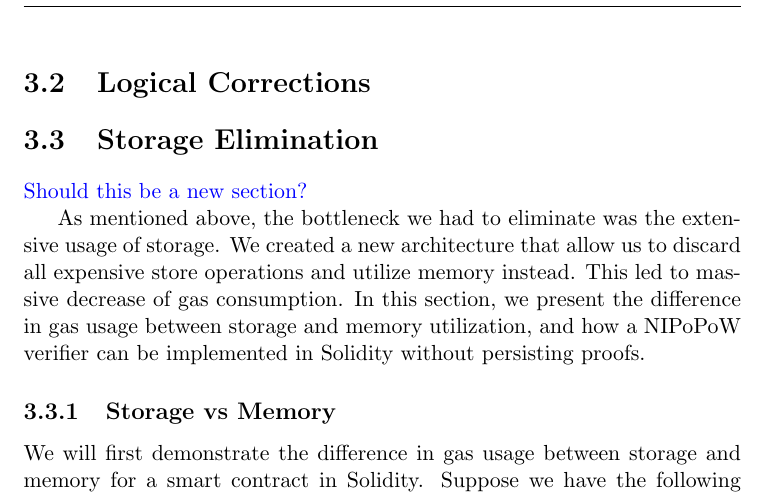
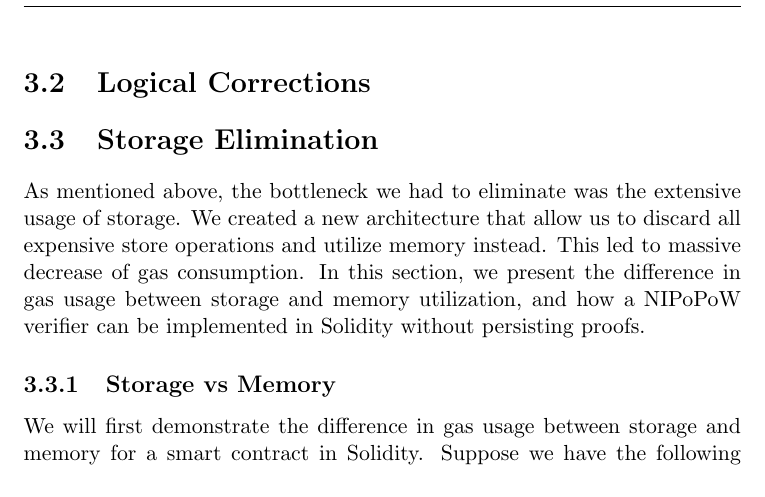
Before and after one commit to sdaveas/nipopow-verifier, a LaTeX thesis (thesis/thesis.tex, which reads thesis/chapters/3_implementation.tex): part of page 25 of 33, cut so that both start at the same text. Compiled offline with pdfLaTeX.

Commit message:
Yes it should

```diff
--- a/thesis/chapters/3_implementation.tex
+++ b/thesis/chapters/3_implementation.tex
@@ -149,7 +149,6 @@ the extra data saved in storage is constant and small in size (32 bytes).
 
 
 \section{Storage Elimination}
-\todo{Should this be a new section?}
 
 As mentioned above, the bottleneck we had to eliminate was the extensive usage
 of storage. We created a new architecture that allow us to discard all
```
